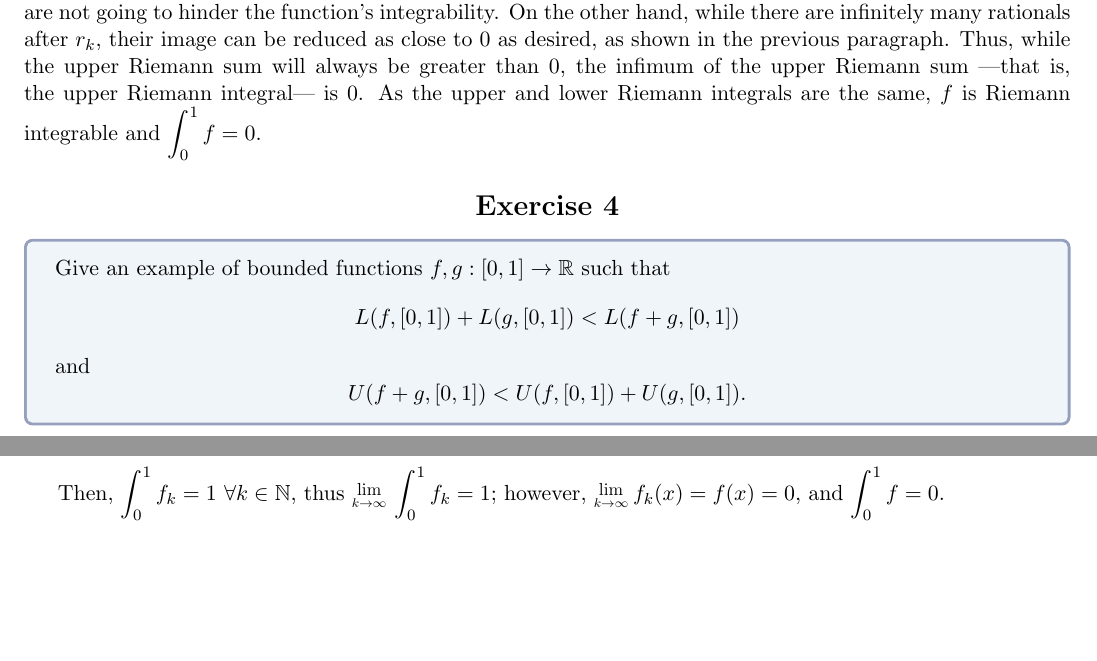
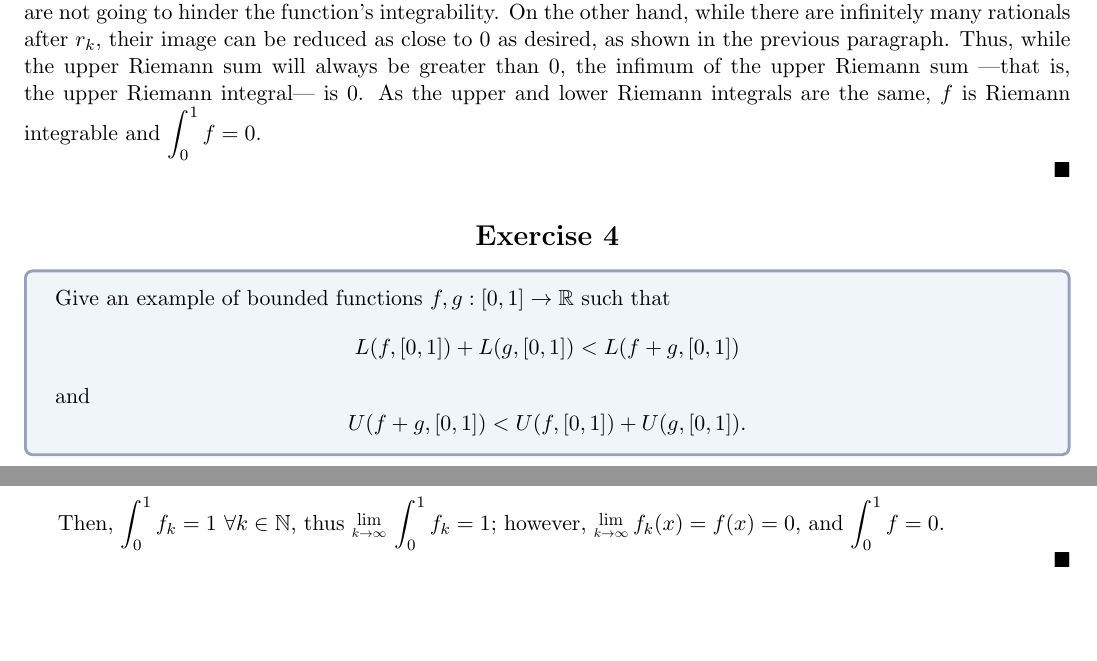
Before and after one commit to Laquinh/Math-Study-Notes, a LaTeX document (Sheldon Axler - Measure, Integration & Real Analysis/1B.tex): two parts of pages 1 and 2 of 2, joined at a grey line, cut so that both start at the same text. Compiled offline with pdfLaTeX.

Commit message:
Add missing $\qed$s

```diff
--- a/Sheldon Axler - Measure, Integration & Real Analysis/1B.tex
+++ b/Sheldon Axler - Measure, Integration & Real Analysis/1B.tex
@@ -103,7 +103,7 @@
 
 	As there are a finite number of rationals until $r_k$, by the theorem proven in exercise 6, we know that these are not going to hinder the function's integrability. On the other hand, while there are infinitely many rationals after $r_k$, their image can be reduced as close to 0 as desired, as shown in the previous paragraph. Thus, while the upper Riemann sum will always be greater than 0, the infimum of the upper Riemann sum —that is, the upper Riemann integral— is 0. As the upper and lower Riemann integrals are the same, $f$ is Riemann integrable and $\Int{0}{1}f = 0$.
 
-	%use the fact that $\frac{1}{n^2}$ is divergent (?)
+	$\qed$
 
 	\centsection{Exercise 4}
 
@@ -149,4 +149,6 @@
 	\]
 
 	Then, $\Int{0}{1}f_k = 1\ \forall k\in\naturals$, thus $\Lim{k\rightarrow\infty}\Int{0}{1}f_k = 1$; however, $\Lim{k\rightarrow\infty}f_k(x) = f(x) = 0$, and $\Int{0}{1}f = 0$.
+
+	$\qed$
 \end{document}
```
